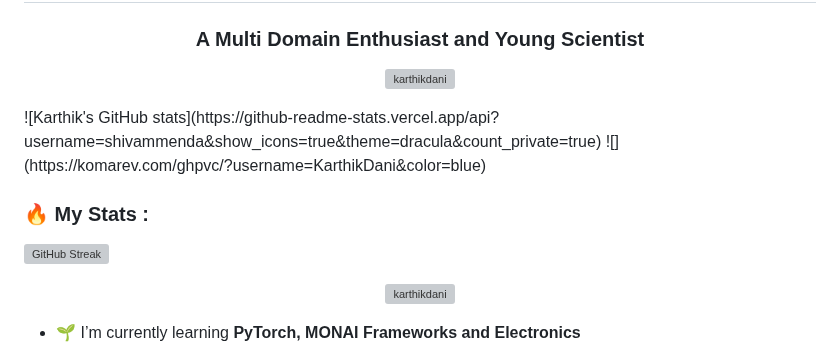
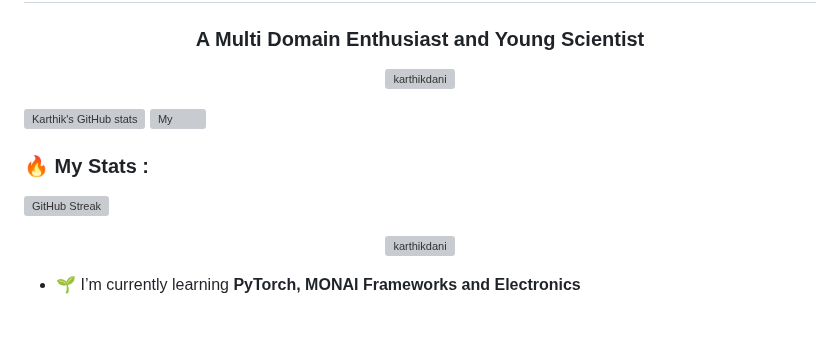
Before and after one commit to KarthikDani/KarthikDani, a Markdown page: README.md, the part around one of its changes. Rendered like a GitHub page; blank space fills up the shorter version; grey boxes are pictures that could not be loaded.

```diff
--- a/README.md
+++ b/README.md
@@ -2,7 +2,8 @@
 <h3 align="center">A Multi Domain Enthusiast and Young Scientist</h3>
 
 <p align="center"> <img src="https://komarev.com/ghpvc/?username=karthikdani&label=Profile%20views&color=0e75c6&style=flat" alt="karthikdani" /> </p>
+
 ![Karthik's GitHub stats](https://github-readme-stats.vercel.app/api?username=shivammenda&show_icons=true&theme=dracula&count_private=true)
-![](https://komarev.com/ghpvc/?username=KarthikDani&color=blue)
+![My](https://komarev.com/ghpvc/?username=KarthikDani&color=blue)
 
 ### :fire: My Stats :
```
Also changed, not shown: other parts of README.md (+1 -1 lines).
